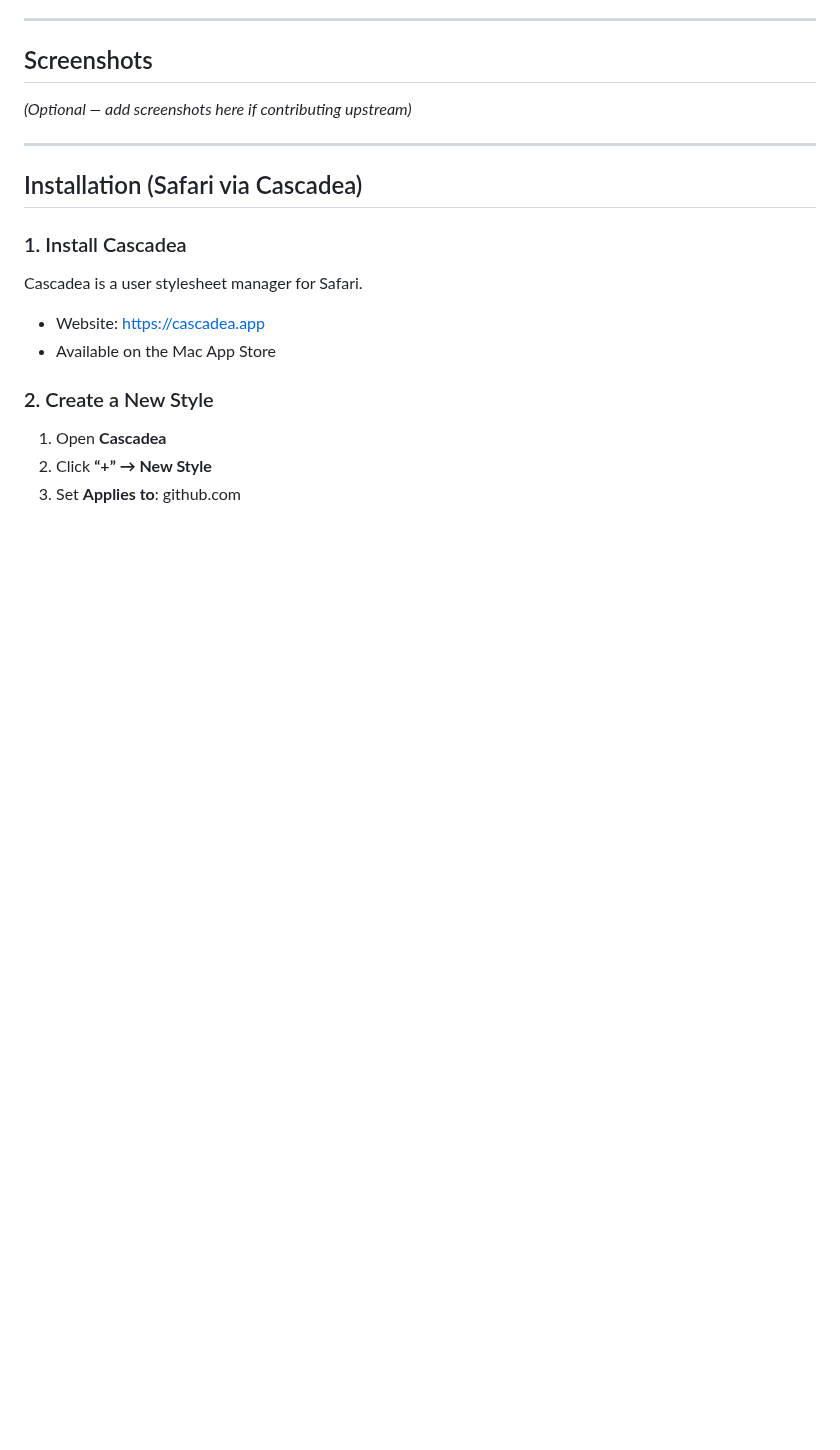
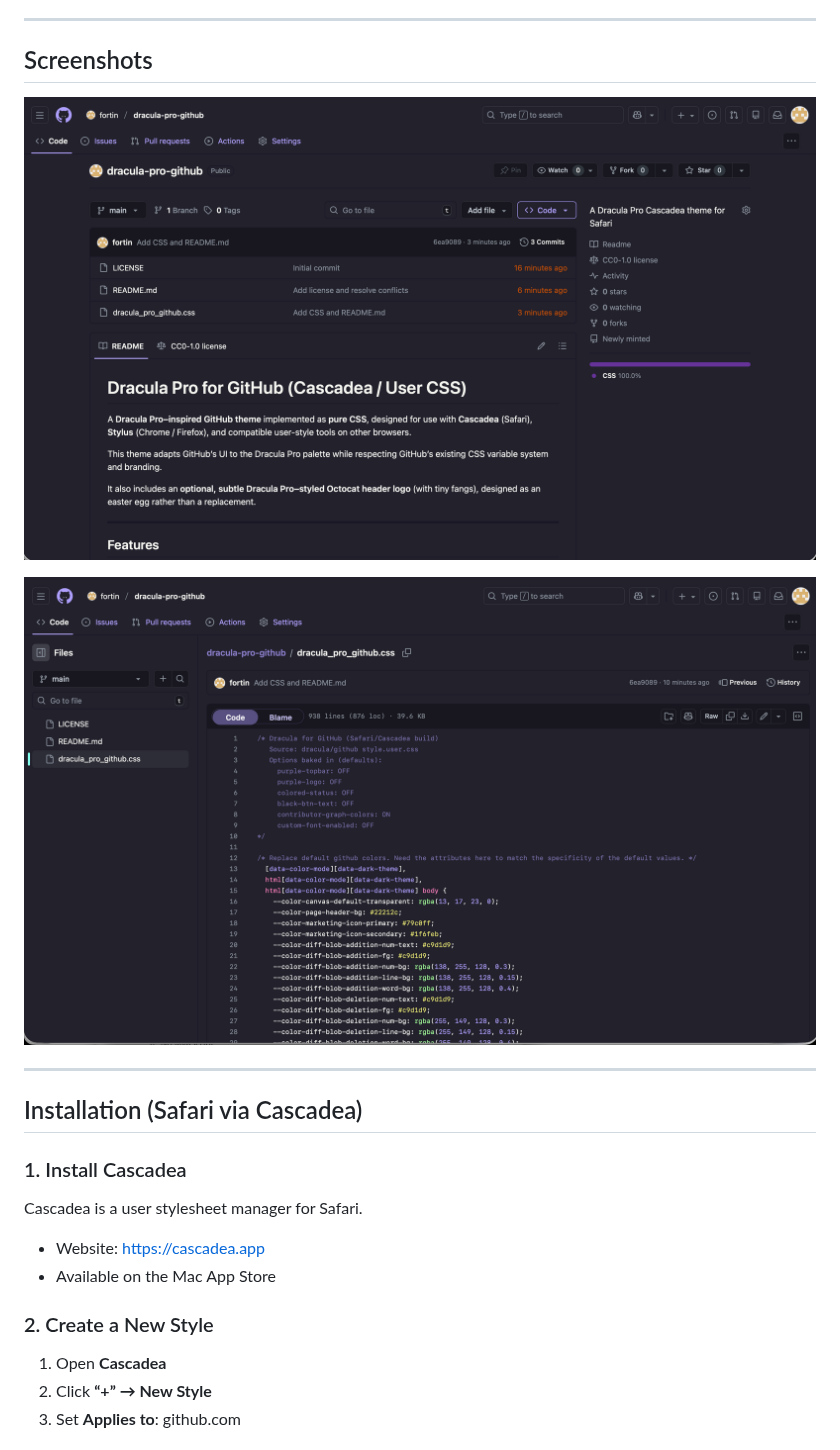
Before and after one commit to fortin/dracula-pro-github, a Markdown page: README.md, the part around the change. Rendered like a GitHub page; pictures changed too: assets/github_files.png (added), assets/github_repo.png (added); blank space fills up the shorter version.

Commit message:
Add screenshots to README

```diff
--- a/README.md
+++ b/README.md
@@ -31,7 +31,9 @@ It also includes an **optional, subtle Dracula Pro–styled Octocat header logo*
 
 ## Screenshots
 
-*(Optional — add screenshots here if contributing upstream)*
+![github_repo](./assets/github_repo.png)
+
+![github_files](./assets/github_files.png)
 
 ---
 
```
Also changed, not shown: 1 other file.
